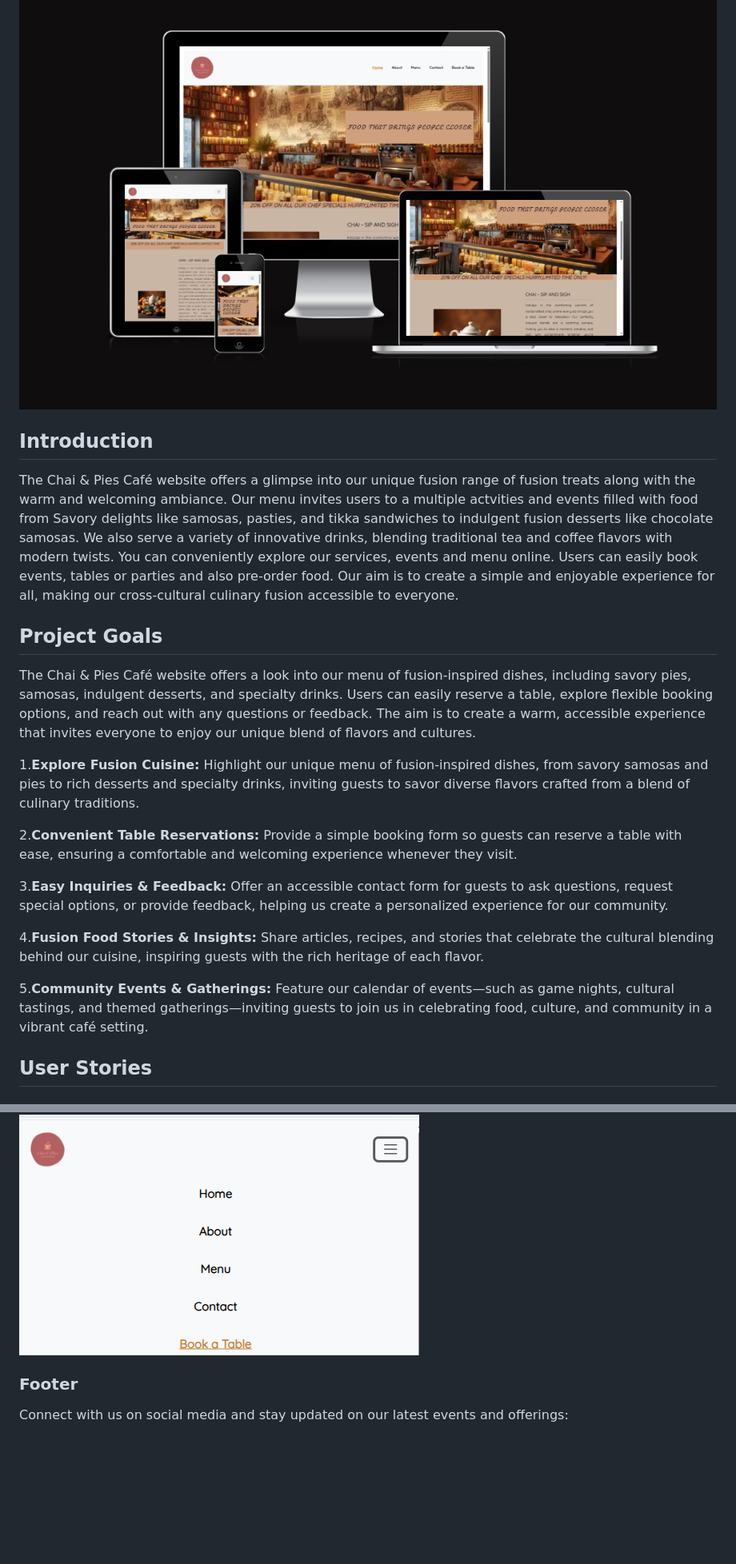
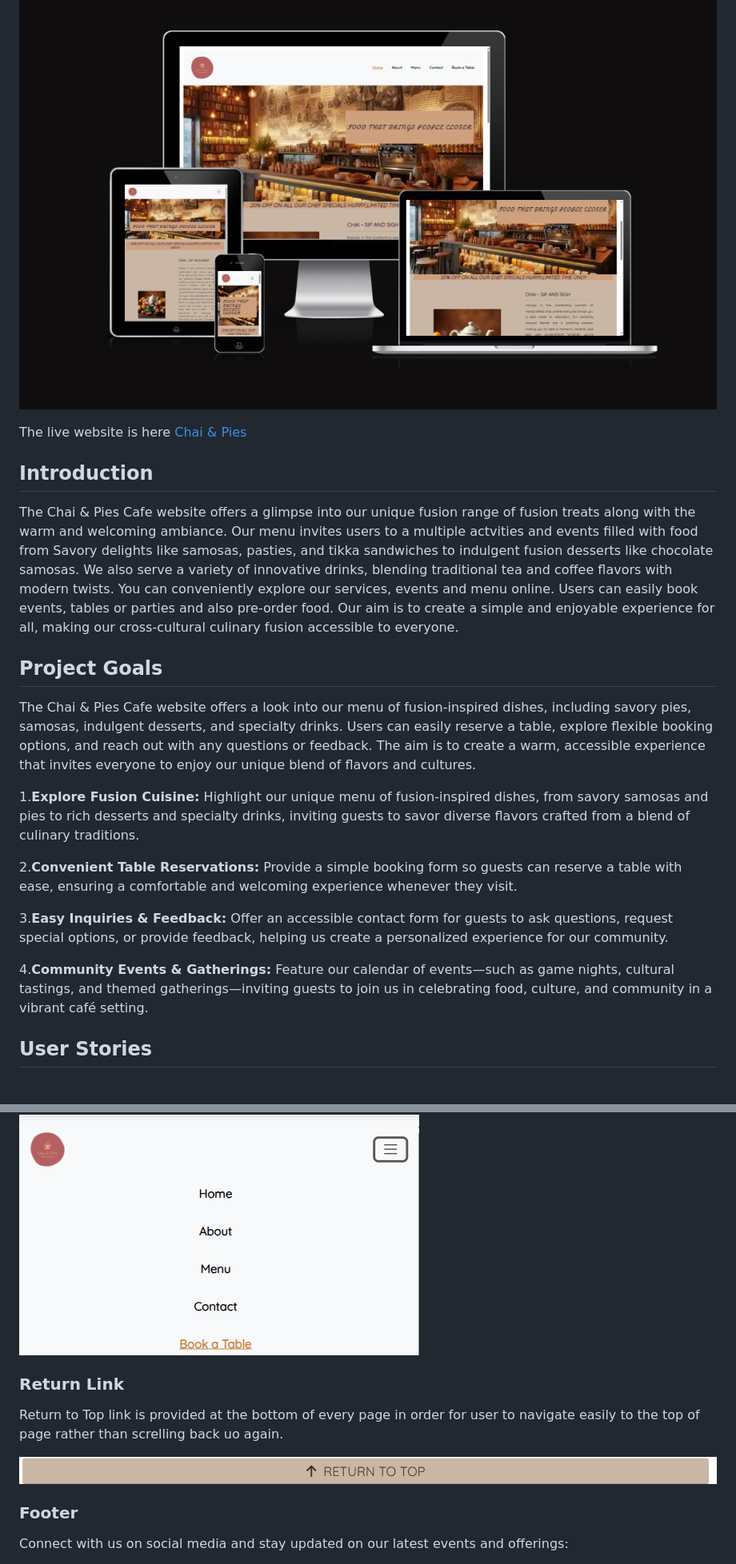
Before and after one commit to WebWiz-perer/Chai-Pies.com, a Markdown page: README.md, 2 parts joined by grey strips. Shown: that part at 80% size. Drawn GitHub-style; pictures changed too: Documentation/websiteimages/Returnlink.png (added); blank space fills up the shorter version.

```diff
--- a/README.md
+++ b/README.md
@@ -1,10 +1,13 @@
 # Chai & Pie
 ![Responsive Mockup](Documentation/websiteimages/amiresponsive.png)
+
+The live website is here [Chai & Pies](https://webwiz-perer.github.io/Chai-Pies.com/)
+
 ## Introduction
-The Chai & Pies Café website offers a glimpse into our unique fusion range of fusion treats along with the warm and welcoming ambiance. Our menu invites users to a multiple actvities and events filled with food from Savory delights like samosas, pasties, and tikka sandwiches to indulgent fusion desserts like chocolate samosas. We also serve a variety of innovative drinks, blending traditional tea and coffee flavors with modern twists. You can conveniently explore our services, events and menu online. Users can easily book events, tables or parties and also pre-order food. Our aim is to create a simple and enjoyable experience for all, making our cross-cultural culinary fusion accessible to everyone.
+The Chai & Pies Cafe website offers a glimpse into our unique fusion range of fusion treats along with the warm and welcoming ambiance. Our menu invites users to a multiple actvities and events filled with food from Savory delights like samosas, pasties, and tikka sandwiches to indulgent fusion desserts like chocolate samosas. We also serve a variety of innovative drinks, blending traditional tea and coffee flavors with modern twists. You can conveniently explore our services, events and menu online. Users can easily book events, tables or parties and also pre-order food. Our aim is to create a simple and enjoyable experience for all, making our cross-cultural culinary fusion accessible to everyone.
 
 ## Project Goals
-The Chai & Pies Café website offers a look into our menu of fusion-inspired dishes, including savory pies, samosas, indulgent desserts, and specialty drinks. Users can easily reserve a table, explore flexible booking options, and reach out with any questions or feedback. The aim is to create a warm, accessible experience that invites everyone to enjoy our unique blend of flavors and cultures.
+The Chai & Pies Cafe website offers a look into our menu of fusion-inspired dishes, including savory pies, samosas, indulgent desserts, and specialty drinks. Users can easily reserve a table, explore flexible booking options, and reach out with any questions or feedback. The aim is to create a warm, accessible experience that invites everyone to enjoy our unique blend of flavors and cultures.
 
 1.**Explore Fusion Cuisine:** Highlight our unique menu of fusion-inspired dishes, from savory samosas and pies to rich desserts and specialty drinks, inviting guests to savor diverse flavors crafted from a blend of culinary traditions.
 
@@ -12,9 +15,7 @@ The Chai & Pies Café website offers a look into our menu of fusion-inspired dis
 
 3.**Easy Inquiries & Feedback:** Offer an accessible contact form for guests to ask questions, request special options, or provide feedback, helping us create a personalized experience for our community.
 
-4.**Fusion Food Stories & Insights:** Share articles, recipes, and stories that celebrate the cultural blending behind our cuisine, inspiring guests with the rich heritage of each flavor.
-
-5.**Community Events & Gatherings:** Feature our calendar of events—such as game nights, cultural tastings, and themed gatherings—inviting guests to join us in celebrating food, culture, and community in a vibrant café setting.
+4.**Community Events & Gatherings:** Feature our calendar of events—such as game nights, cultural tastings, and themed gatherings—inviting guests to join us in celebrating food, culture, and community in a vibrant café setting.
 
 ## User Stories
 
@@ -113,8 +114,14 @@ The Navbar is loacted at the top of page and comprises of Logo and navigation li
 ![Mobile Navbar Image](Documentation/websiteimages/navbarmobile2.png)
 
 
+### Return Link
+
+Return to Top link is provided at the bottom of every page in order for user to navigate easily to the top of page rather than screlling back uo again.
+
+![Return](Documentation/websiteimages/Returnlink.png)
 
 ### Footer
+
 Connect with us on social media and stay updated on our latest events and offerings:
 
 - **Instagram**: [Follow us in ](https://instagram.com/)
```
Also changed, not shown: other parts of README.md (+23 -4 lines), Documentation/websiteimages/footer.png (added), 2 other files.
